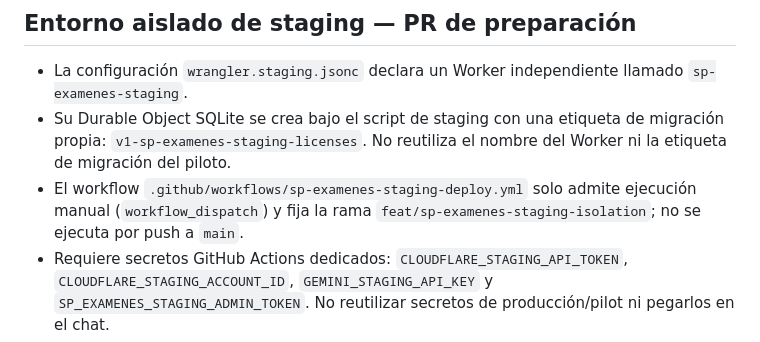
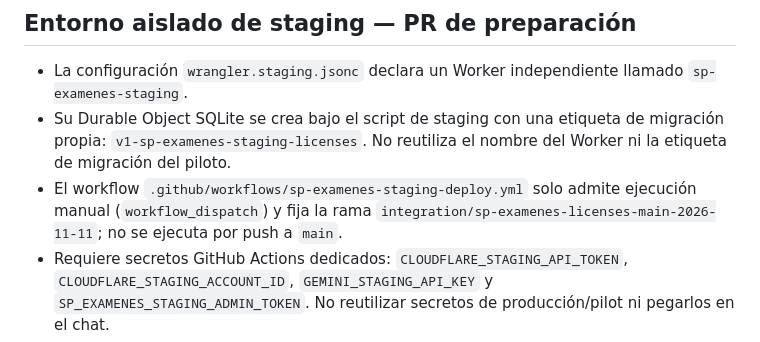
Before and after one commit to carlosasantoss73-tech/AUREA, a Markdown page: apps/sp-examenes/README.md, the part around the change. GitHub-like rendering.

Commit message:
Document the isolated SP Examenes staging integration branch

```diff
--- a/apps/sp-examenes/README.md
+++ b/apps/sp-examenes/README.md
@@ -107,7 +107,7 @@ Esta documentación describe el comportamiento propuesto en la rama del PR. No a
 
 - La configuración `wrangler.staging.jsonc` declara un Worker independiente llamado `sp-examenes-staging`.
 - Su Durable Object SQLite se crea bajo el script de staging con una etiqueta de migración propia: `v1-sp-examenes-staging-licenses`. No reutiliza el nombre del Worker ni la etiqueta de migración del piloto.
-- El workflow `.github/workflows/sp-examenes-staging-deploy.yml` solo admite ejecución manual (`workflow_dispatch`) y fija la rama `feat/sp-examenes-staging-isolation`; no se ejecuta por push a `main`.
+- El workflow `.github/workflows/sp-examenes-staging-deploy.yml` solo admite ejecución manual (`workflow_dispatch`) y fija la rama `integration/sp-examenes-licenses-main-2026-11-11`; no se ejecuta por push a `main`.
 - Requiere secretos GitHub Actions dedicados: `CLOUDFLARE_STAGING_API_TOKEN`, `CLOUDFLARE_STAGING_ACCOUNT_ID`, `GEMINI_STAGING_API_KEY` y `SP_EXAMENES_STAGING_ADMIN_TOKEN`. No reutilizar secretos de producción/pilot ni pegarlos en el chat.
 - El token Cloudflare debe limitarse a la cuenta y permisos mínimos para desplegar Workers y gestionar sus secretos/recursos Durable Objects.
 - La URL de staging y los endpoints reales solo se pueden confirmar después de un despliegue exitoso.
```
